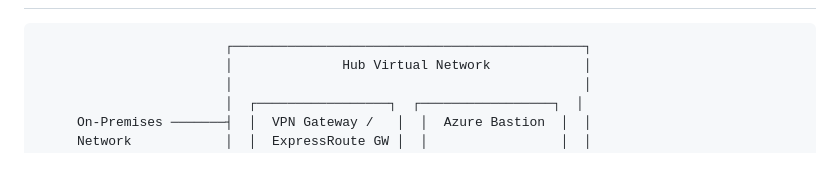
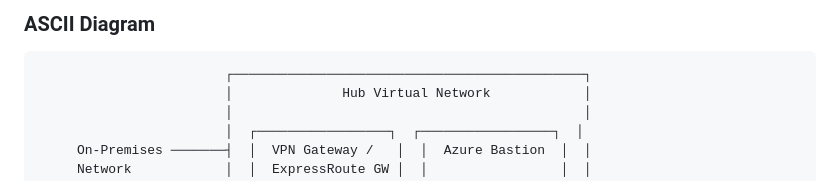
Before and after one commit to kogunlowo123/terraform-azure-hub-spoke-network, a Markdown page: README.md, the part around one of its changes. Rendered like a GitHub page.

Commit message:
Add architecture diagram to README

````diff
--- a/README.md
+++ b/README.md
@@ -6,3 +50,4 @@ Deploys a hub-and-spoke network topology on Azure with Azure Firewall, Bastion,
+### ASCII Diagram
 
 ```
                         ┌─────────────────────────────────────────────┐
````
Also changed, not shown: other parts of README.md (+44 -0 lines).
